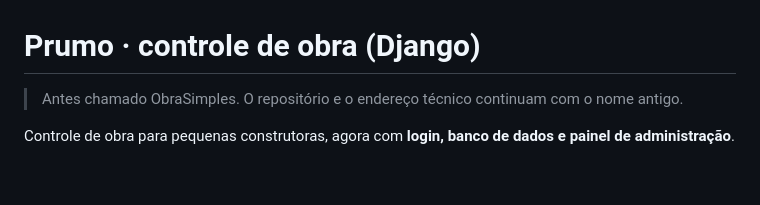
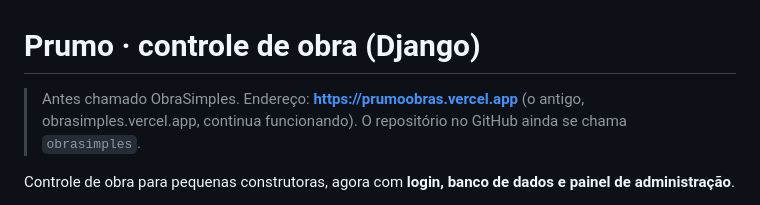
Before and after one commit to thalys22/obrasimples, a Markdown page: README.md, the part around the change. Rendered like a GitHub page; blank space fills up the shorter version.

Commit message:
README: novo endereço prumoobras.vercel.app
Co-Authored-By: Claude Opus 5.5 <noreply@anthropic.com>
Claude-Session: https://claude.ai/code/session_01Fib5YfNSJ2dYfG1UJQWxS2

```diff
--- a/README.md
+++ b/README.md
@@ -1,6 +1,6 @@
 # Prumo · controle de obra (Django)
 
-> Antes chamado ObraSimples. O repositório e o endereço técnico continuam com o nome antigo.
+> Antes chamado ObraSimples. Endereço: **https://prumoobras.vercel.app** (o antigo, obrasimples.vercel.app, continua funcionando). O repositório no GitHub ainda se chama `obrasimples`.
 
 Controle de obra para pequenas construtoras, agora com **login, banco de dados e painel de administração**.
 
```
